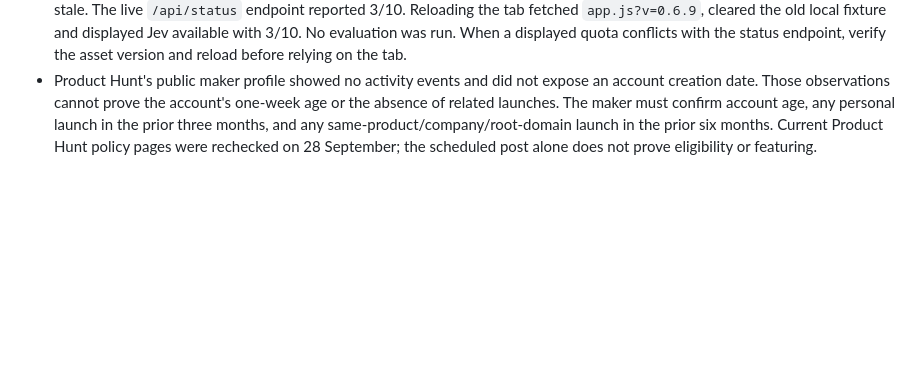
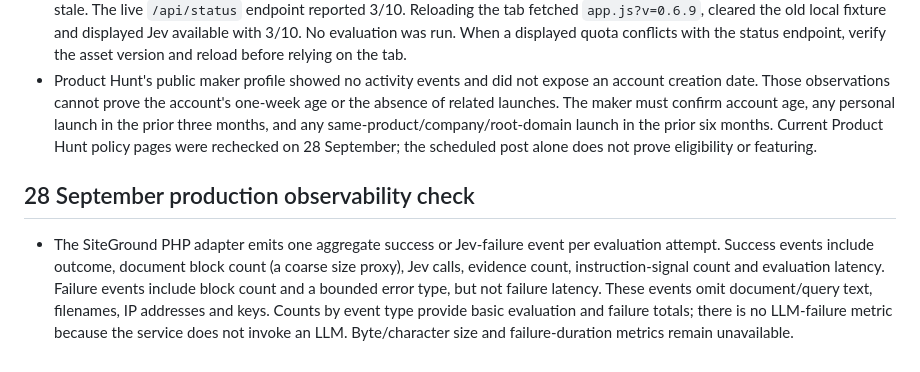
Before and after one commit to Milothik/TraceDocs, a Markdown page: docs/VERIFICATION_REPORT.md, the part around the change. Rendered like a GitHub page; blank space fills up the shorter version.

```diff
--- a/docs/VERIFICATION_REPORT.md
+++ b/docs/VERIFICATION_REPORT.md
@@ -138,3 +138,7 @@ Node.js 20+ and Python 3 are required for the Node build. Configure `TYPESAFE_AP
 - A follow-up used the official TypeScript MCP client `@modelcontextprotocol/client` 2.1.0 with `StreamableHTTPClientTransport` and its default HTTP headers. The client completed negotiation, listed all six tools and called read-only `inspect_document`, which returned all 12 blocks with `evaluated_by_jev: false`; this consumed no Jev quota. This verifies interoperability with a real MCP SDK client. The user's intended MCP host has not been identified, so host-specific setup is still unverified. Product Hunt and the in-app browser were the only available browser surfaces; ordinary-browser trace file saving remains unverified.
 - A later check found an old public-page tab still running `app.js?v=0.6.6`; its retained test ZIP and quota label (10/10) were stale. The live `/api/status` endpoint reported 3/10. Reloading the tab fetched `app.js?v=0.6.9`, cleared the old local fixture and displayed Jev available with 3/10. No evaluation was run. When a displayed quota conflicts with the status endpoint, verify the asset version and reload before relying on the tab.
 - Product Hunt's public maker profile showed no activity events and did not expose an account creation date. Those observations cannot prove the account's one-week age or the absence of related launches. The maker must confirm account age, any personal launch in the prior three months, and any same-product/company/root-domain launch in the prior six months. Current Product Hunt policy pages were rechecked on 28 September; the scheduled post alone does not prove eligibility or featuring.
+
+## 28 September production observability check
+
+- The SiteGround PHP adapter emits one aggregate success or Jev-failure event per evaluation attempt. Success events include outcome, document block count (a coarse size proxy), Jev calls, evidence count, instruction-signal count and evaluation latency. Failure events include block count and a bounded error type, but not failure latency. These events omit document/query text, filenames, IP addresses and keys. Counts by event type provide basic evaluation and failure totals; there is no LLM-failure metric because the service does not invoke an LLM. Byte/character size and failure-duration metrics remain unavailable.
```
Also changed, not shown: HYPERSHIP_DAY_PLAN.md (+3 -3 lines).
